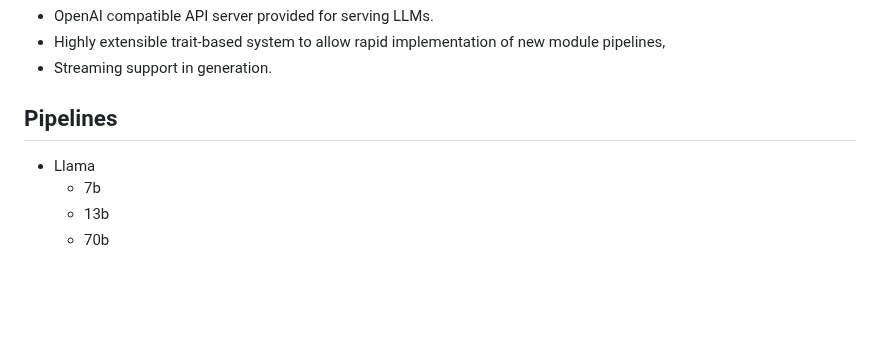
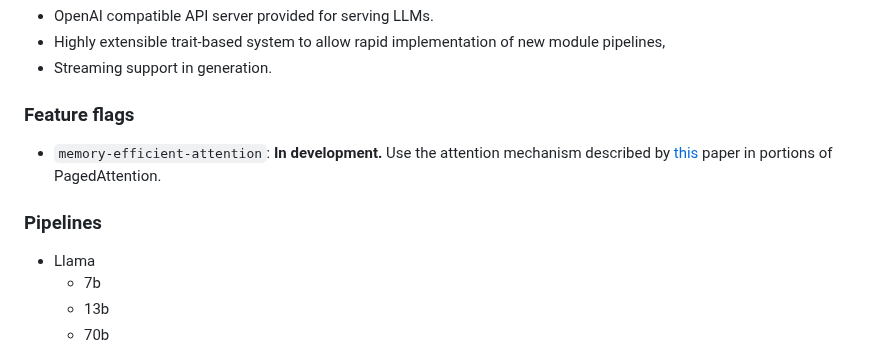
Before and after one commit to EricLBuehler/candle-vllm, a Markdown page: README.md, the part around the change. Rendered like a GitHub page; blank space fills up the shorter version.

Commit message:
Describe feature flags

```diff
--- a/README.md
+++ b/README.md
@@ -10,7 +10,10 @@ Efficient, easy-to-use platform for inference and serving local LLMs including a
 - Highly extensible trait-based system to allow rapid implementation of new module pipelines,
 - Streaming support in generation.
 
-## Pipelines
+### Feature flags
+- `memory-efficient-attention`: **In development.** Use the attention mechanism described by [this](https://arxiv.org/abs/2112.05682) paper in portions of PagedAttention.
+
+### Pipelines
 - Llama
     - 7b
     - 13b
```
